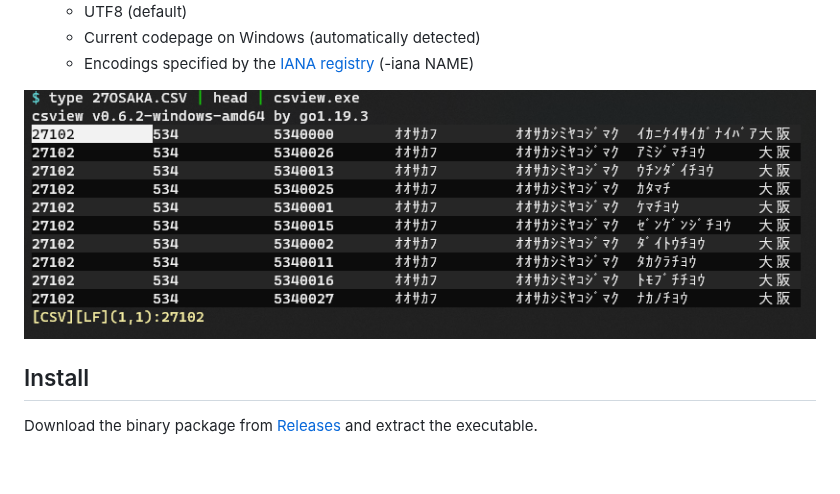
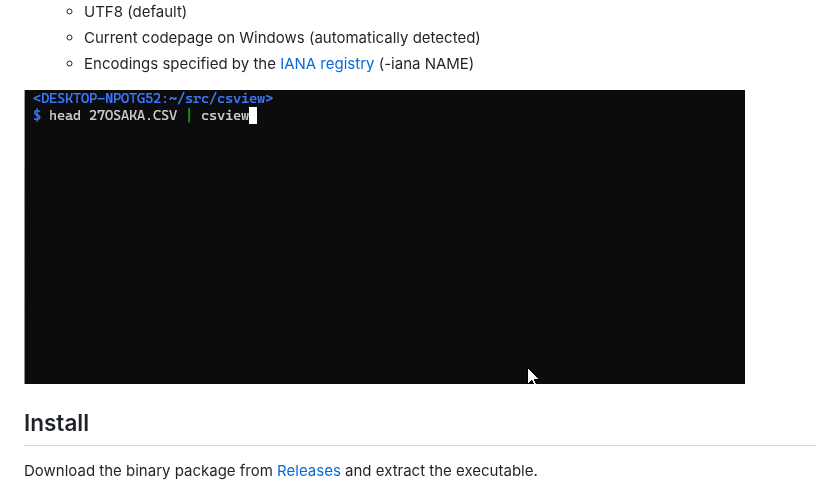
Before and after one commit to hymkor/csvi, a Markdown page: _README.md, the part around the change. GitHub-like rendering; blank space fills up the shorter version.

Commit message:
_READNE.md: replace link: csview.png to csview.gif

```diff
--- a/_README.md
+++ b/_README.md
@@ -16,7 +16,7 @@ Here are some key features:
 
 [IANA registry]: http://www.iana.org/assignments/character-sets/character-sets.xhtml
 
-![image](./csview.png)
+![image](./csview.gif)
 
 Install
 -------
```
